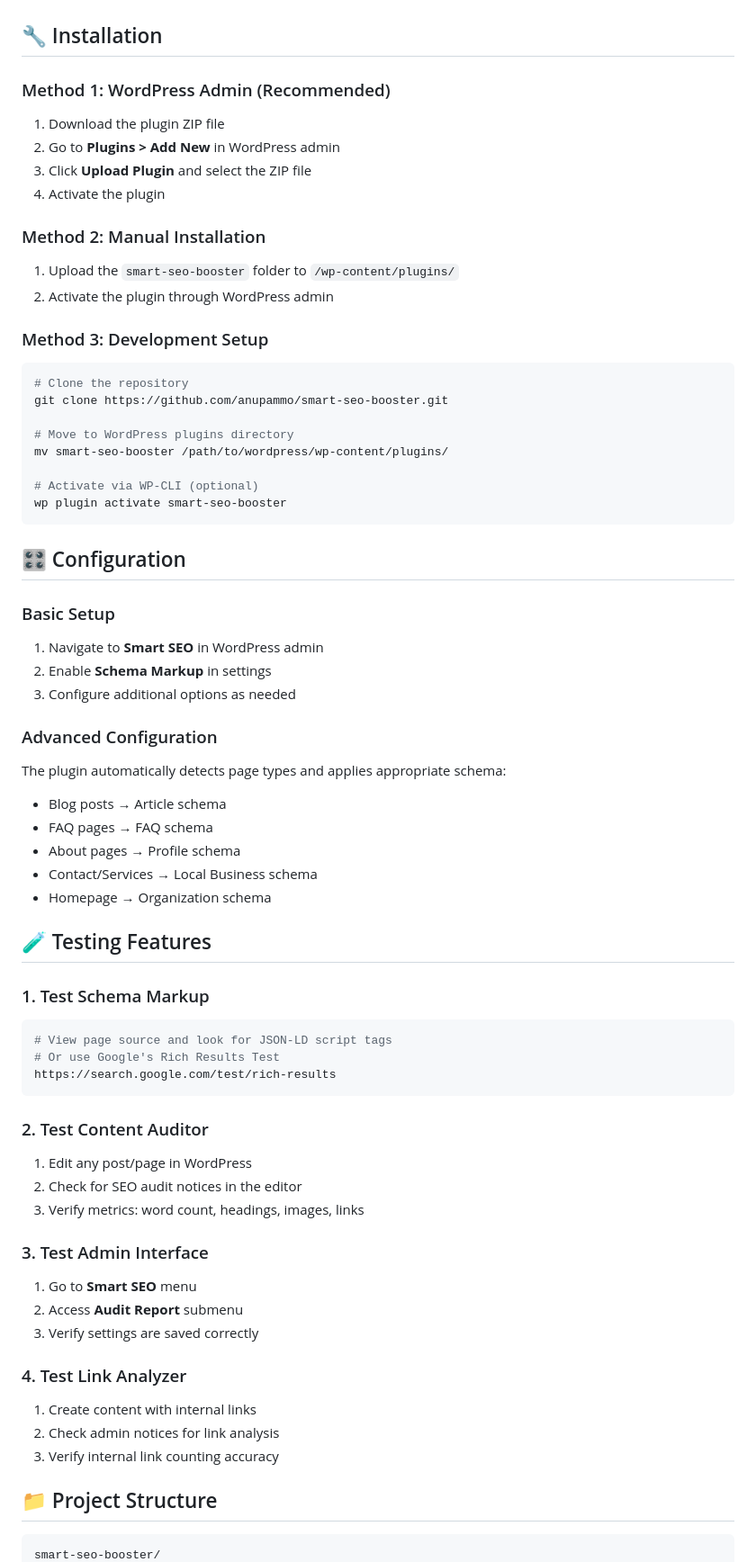
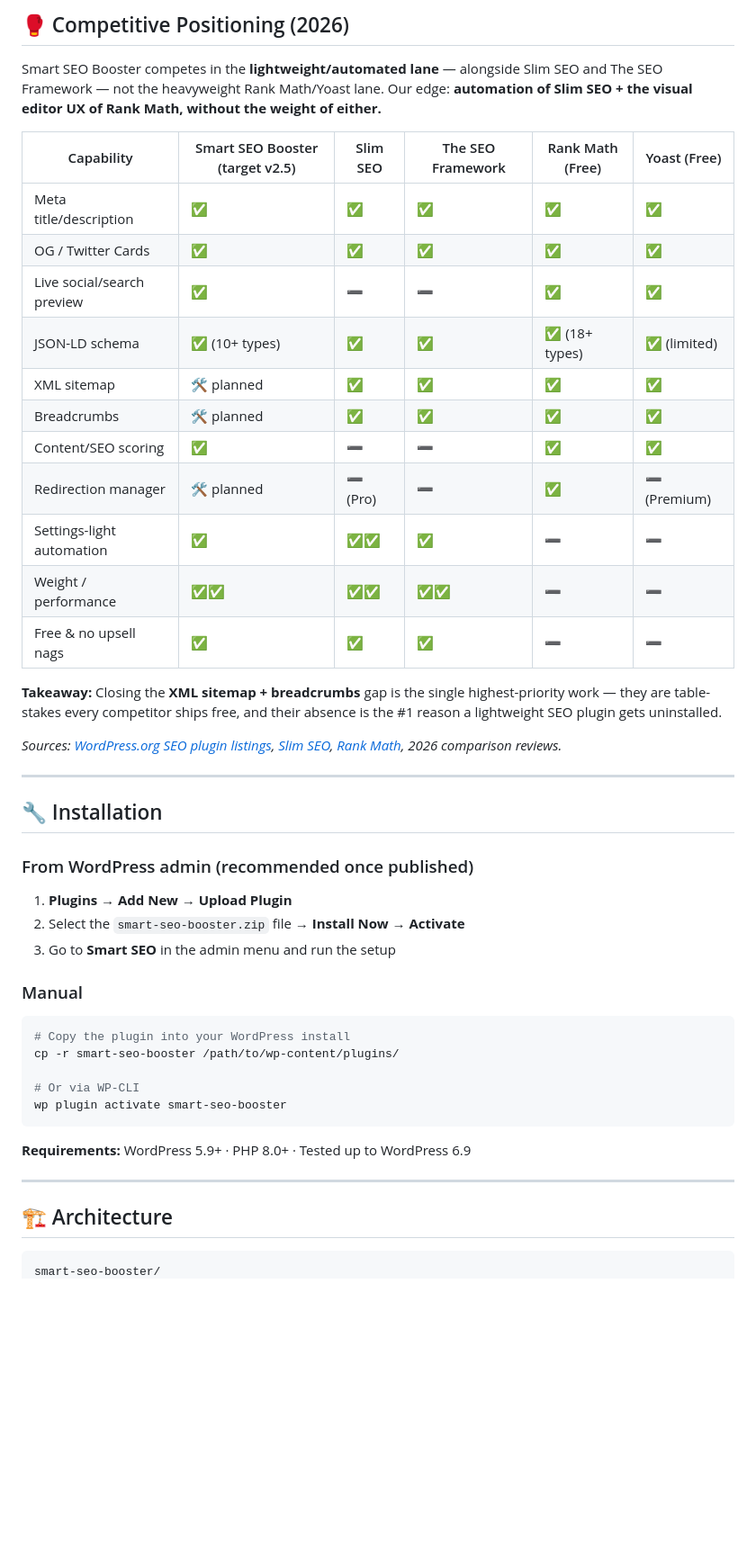
Before and after one commit to anupammo/smart-seo-booster, a Markdown page: README.md, the part around one of its changes. Shown at 90% size. Rendered like a GitHub page; blank space fills up the shorter version.

````diff
--- a/README.md
+++ b/README.md
@@ -33,68 +70,48 @@ WordPress plugin that enhances SEO with features like title/meta optimization, s
+## 🥊 Competitive Positioning (2026)
+
+Smart SEO Booster competes in the **lightweight/automated lane** — alongside Slim SEO and The SEO Framework — not the heavyweight Rank Math/Yoast lane. Our edge: **automation of Slim SEO + the visual editor UX of Rank Math, without the weight of either.**
+
+| Capability | Smart SEO Booster (target v2.5) | Slim SEO | The SEO Framework | Rank Math (Free) | Yoast (Free) |
+|---|---|---|---|---|---|
+| Meta title/description | ✅ | ✅ | ✅ | ✅ | ✅ |
+| OG / Twitter Cards | ✅ | ✅ | ✅ | ✅ | ✅ |
+| Live social/search preview | ✅ | ➖ | ➖ | ✅ | ✅ |
+| JSON-LD schema | ✅ (10+ types) | ✅ | ✅ | ✅ (18+ types) | ✅ (limited) |
+| XML sitemap | 🛠️ planned | ✅ | ✅ | ✅ | ✅ |
+| Breadcrumbs | 🛠️ planned | ✅ | ✅ | ✅ | ✅ |
+| Content/SEO scoring | ✅ | ➖ | ➖ | ✅ | ✅ |
+| Redirection manager | 🛠️ planned | ➖ (Pro) | ➖ | ✅ | ➖ (Premium) |
+| Settings-light automation | ✅ | ✅✅ | ✅ | ➖ | ➖ |
+| Weight / performance | ✅✅ | ✅✅ | ✅✅ | ➖ | ➖ |
+| Free & no upsell nags | ✅ | ✅ | ✅ | ➖ | ➖ |
+
+**Takeaway:** Closing the **XML sitemap + breadcrumbs** gap is the single highest-priority work — they are table-stakes every competitor ships free, and their absence is the #1 reason a lightweight SEO plugin gets uninstalled.
+
+*Sources: [WordPress.org SEO plugin listings](https://wordpress.org/plugins/), [Slim SEO](https://wordpress.org/plugins/slim-seo/), [Rank Math](https://wordpress.org/plugins/seo-by-rank-math/), 2026 comparison reviews.*
+
+---
 
 ## 🔧 Installation
 
-### Method 1: WordPress Admin (Recommended)
-1. Download the plugin ZIP file
-2. Go to **Plugins > Add New** in WordPress admin
-3. Click **Upload Plugin** and select the ZIP file
-4. Activate the plugin
+### From WordPress admin (recommended once published)
+1. **Plugins → Add New → Upload Plugin**
+2. Select the `smart-seo-booster.zip` file → **Install Now** → **Activate**
+3. Go to **Smart SEO** in the admin menu and run the setup
 
-### Method 2: Manual Installation
-1. Upload the `smart-seo-booster` folder to `/wp-content/plugins/`
-2. Activate the plugin through WordPress admin
+### Manual
+```bash
+# Copy the plugin into your WordPress install
+cp -r smart-seo-booster /path/to/wp-content/plugins/
 
-### Method 3: Development Setup
-```bash
-# Clone the repository
-git clone https://github.com/anupammo/smart-seo-booster.git
-
-# Move to WordPress plugins directory
-mv smart-seo-booster /path/to/wordpress/wp-content/plugins/
-
-# Activate via WP-CLI (optional)
+# Or via WP-CLI
 wp plugin activate smart-seo-booster
 ```
 
-## 🎛️ Configuration
+**Requirements:** WordPress 5.9+ · PHP 8.0+ · Tested up to WordPress 6.9
 
-### Basic Setup
-1. Navigate to **Smart SEO** in WordPress admin
-2. Enable **Schema Markup** in settings
-3. Configure additional options as needed
+---
 
-### Advanced Configuration
-The plugin automatically detects page types and applies appropriate schema:
-- Blog posts → Article schema
-- FAQ pages → FAQ schema
-- About pages → Profile schema
-- Contact/Services → Local Business schema
-- Homepage → Organization schema
-
-## 🧪 Testing Features
-
-### 1. Test Schema Markup
-```bash
-# View page source and look for JSON-LD script tags
-# Or use Google's Rich Results Test
-https://search.google.com/test/rich-results
-```
-
-### 2. Test Content Auditor
-1. Edit any post/page in WordPress
-2. Check for SEO audit notices in the editor
-3. Verify metrics: word count, headings, images, links
-
-### 3. Test Admin Interface
-1. Go to **Smart SEO** menu
-2. Access **Audit Report** submenu
-3. Verify settings are saved correctly
-
-### 4. Test Link Analyzer
-1. Create content with internal links
-2. Check admin notices for link analysis
-3. Verify internal link counting accuracy
-
-## 📁 Project Structure
+## 🏗️ Architecture
 
 ```
 smart-seo-booster/
````
Also changed, not shown: other parts of README.md (+171 -115 lines), STRATEGY.md (added, +134 -0 lines).
